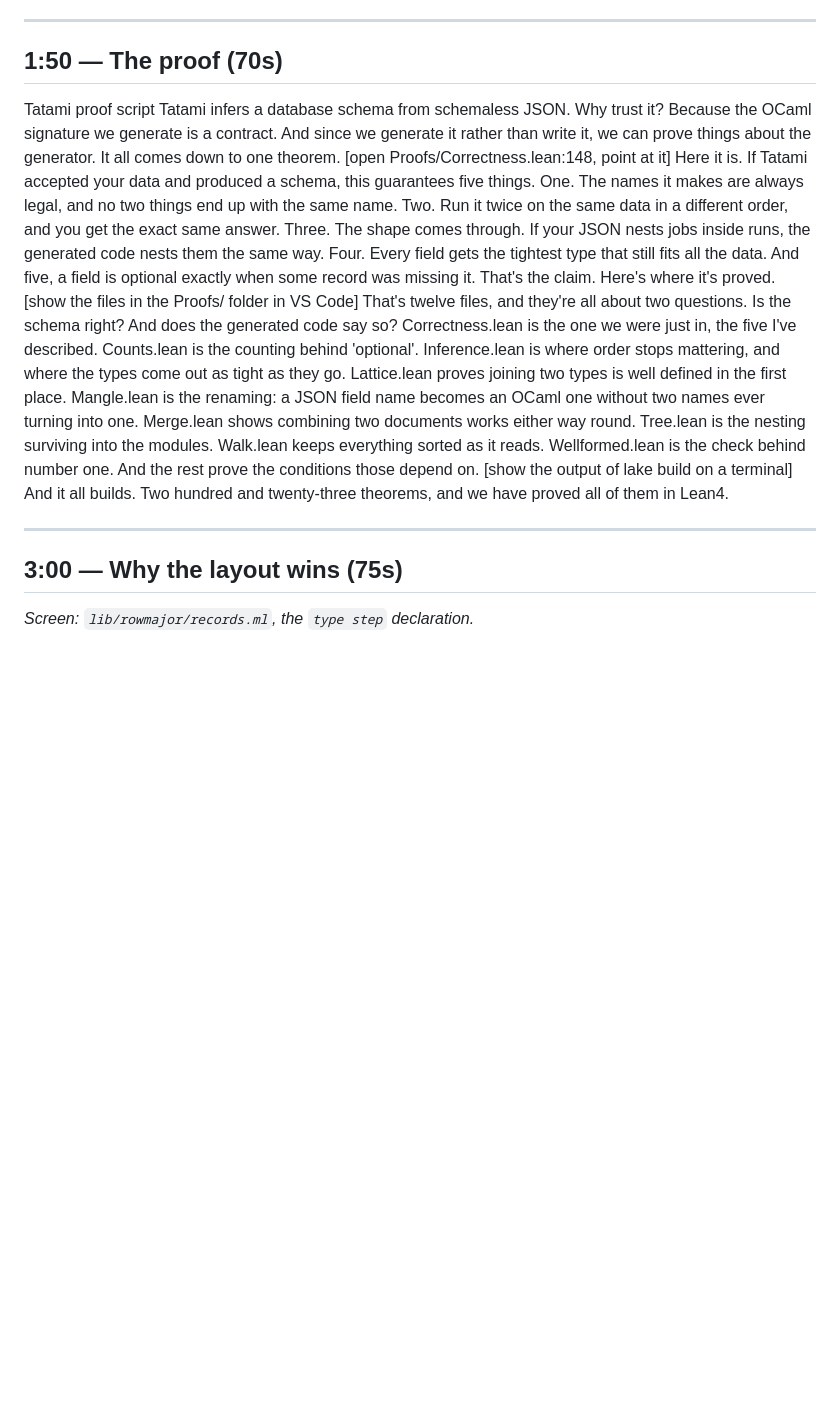
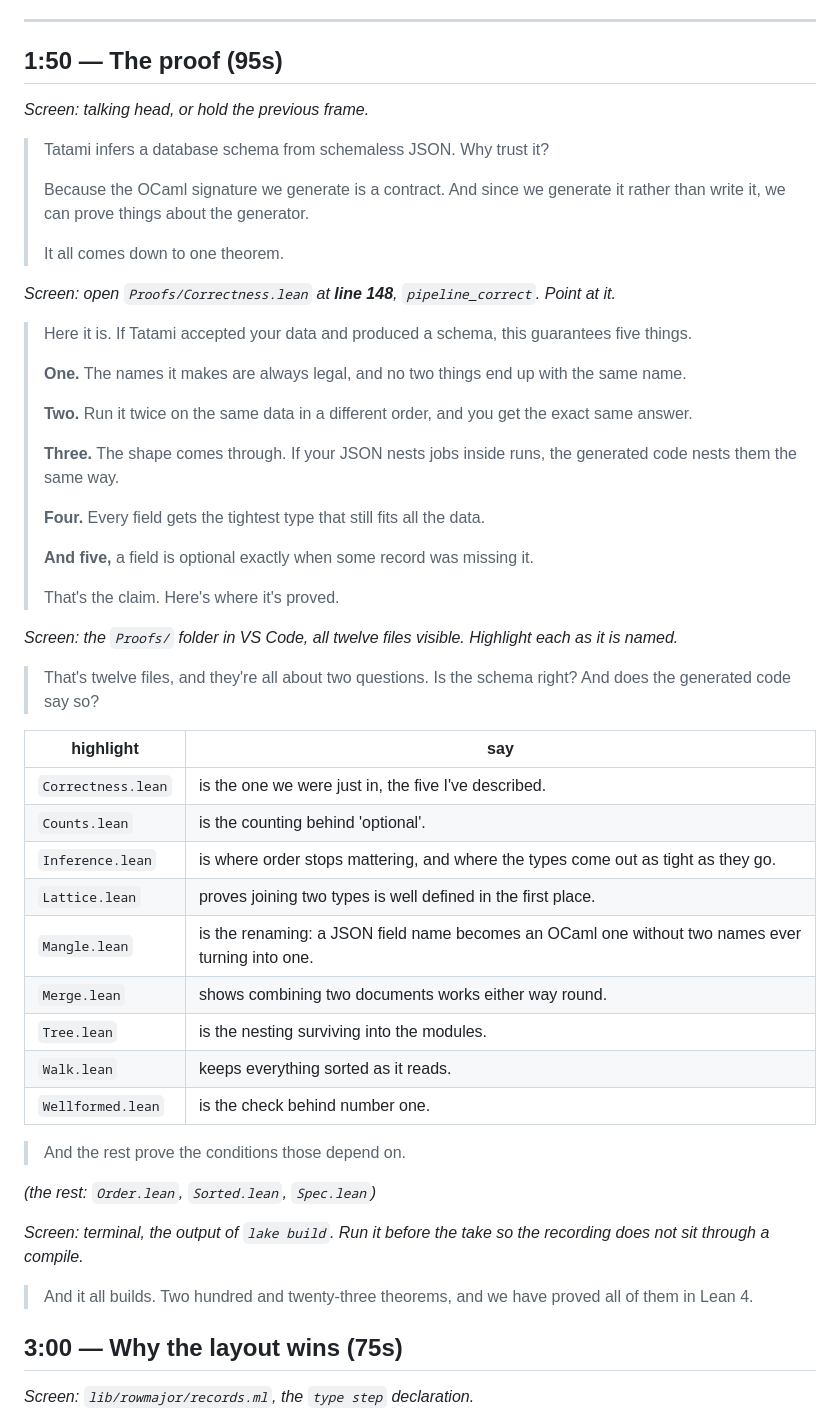
Before and after one commit to anachronisticmonk/tatami, a Markdown page: transcript.md, the part around the change. Drawn GitHub-style; blank space fills up the shorter version.

Commit message:
info: format the proof beat like the rest of the transcript
The proof section had been pasted in as a flat block with bracketed stage
directions inline. It now matches the other beats: italic screen directions
between the spoken blocks, the five guarantees numbered on their own lines so
they can be delivered one at a time, and the run of nine filenames as a table
so the file being highlighted sits beside the sentence about it. The three the
script waves at as 'the rest' are named in an aside. Words are unchanged.

```diff
--- a/transcript.md
+++ b/transcript.md
@@ -54,21 +54,65 @@ so we cannot infer its type so its unit option.
 
 ---
 
-## 1:50 — The proof (70s)
+## 1:50 — The proof (95s)
 
-Tatami proof script
-Tatami infers a database schema from schemaless JSON. Why trust it? Because the OCaml signature we generate is a contract. And since we generate it rather than write it, we can prove things about the generator. It all comes down to one theorem.
-[open Proofs/Correctness.lean:148, point at it]
-Here it is. If Tatami accepted your data and produced a schema, this guarantees five things. One. The names it makes are always legal, and no two things end up with the same name. Two. Run it twice on the same data in a different order, and you get the exact same answer. Three. The shape comes through. If your JSON nests jobs inside runs, the generated code nests them the same way. Four. Every field gets the tightest type that still fits all the data. And five, a field is optional exactly when some record was missing it. That's the claim. Here's where it's proved.
-[show the files in the Proofs/ folder in VS Code]
-That's twelve files, and they're all about two questions. Is the schema right? And does the generated code say so? Correctness.lean is the one we were just in, the five I've described. Counts.lean is the counting behind 'optional'. Inference.lean is where order stops mattering, and where the types come out as tight as they go. Lattice.lean proves joining two types is well defined in the first place. Mangle.lean is the renaming: a JSON field name becomes an OCaml one without two names ever turning into one. Merge.lean shows combining two documents works either way round. Tree.lean is the nesting surviving into the modules. Walk.lean keeps everything sorted as it reads. Wellformed.lean is the check behind number one. And the rest prove the conditions those depend on.
-[show the output of lake build on a terminal]
-And it all builds. Two hundred and twenty-three theorems, and we have proved all of them in Lean4.
+*Screen: talking head, or hold the previous frame.*
 
+> Tatami infers a database schema from schemaless JSON. Why trust it?
+>
+> Because the OCaml signature we generate is a contract. And since we generate
+> it rather than write it, we can prove things about the generator.
+>
+> It all comes down to one theorem.
 
+*Screen: open `Proofs/Correctness.lean` at **line 148**, `pipeline_correct`.
+Point at it.*
 
+> Here it is. If Tatami accepted your data and produced a schema, this
+> guarantees five things.
+>
+> **One.** The names it makes are always legal, and no two things end up with
+> the same name.
+>
+> **Two.** Run it twice on the same data in a different order, and you get the
+> exact same answer.
+>
+> **Three.** The shape comes through. If your JSON nests jobs inside runs, the
+> generated code nests them the same way.
+>
+> **Four.** Every field gets the tightest type that still fits all the data.
+>
+> **And five,** a field is optional exactly when some record was missing it.
+>
+> That's the claim. Here's where it's proved.
 
----
+*Screen: the `Proofs/` folder in VS Code, all twelve files visible. Highlight
+each as it is named.*
+
+> That's twelve files, and they're all about two questions. Is the schema right?
+> And does the generated code say so?
+
+| highlight | say |
+|---|---|
+| `Correctness.lean` | is the one we were just in, the five I've described. |
+| `Counts.lean` | is the counting behind 'optional'. |
+| `Inference.lean` | is where order stops mattering, and where the types come out as tight as they go. |
+| `Lattice.lean` | proves joining two types is well defined in the first place. |
+| `Mangle.lean` | is the renaming: a JSON field name becomes an OCaml one without two names ever turning into one. |
+| `Merge.lean` | shows combining two documents works either way round. |
+| `Tree.lean` | is the nesting surviving into the modules. |
+| `Walk.lean` | keeps everything sorted as it reads. |
+| `Wellformed.lean` | is the check behind number one. |
+
+> And the rest prove the conditions those depend on.
+
+*(the rest: `Order.lean`, `Sorted.lean`, `Spec.lean`)*
+
+*Screen: terminal, the output of `lake build`. Run it before the take so the
+recording does not sit through a compile.*
+
+> And it all builds. Two hundred and twenty-three theorems, and we have proved
+> all of them in Lean 4.
 
 ## 3:00 — Why the layout wins (75s)
 
```
